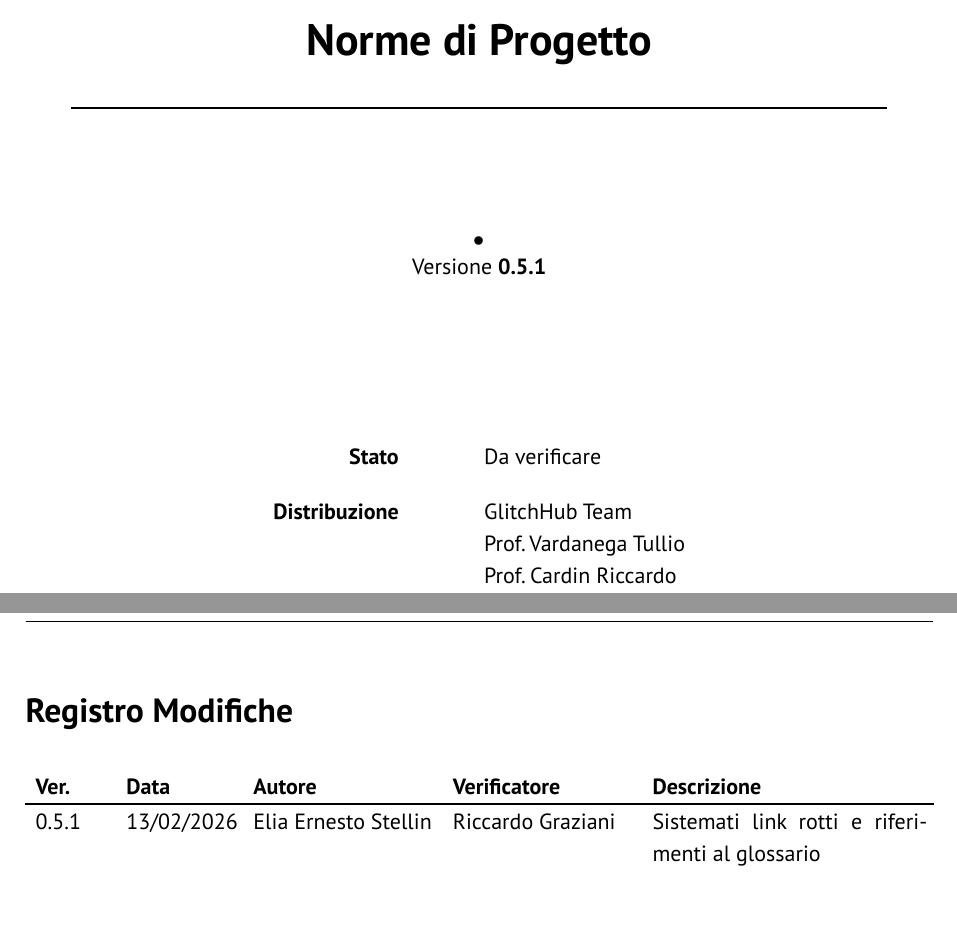
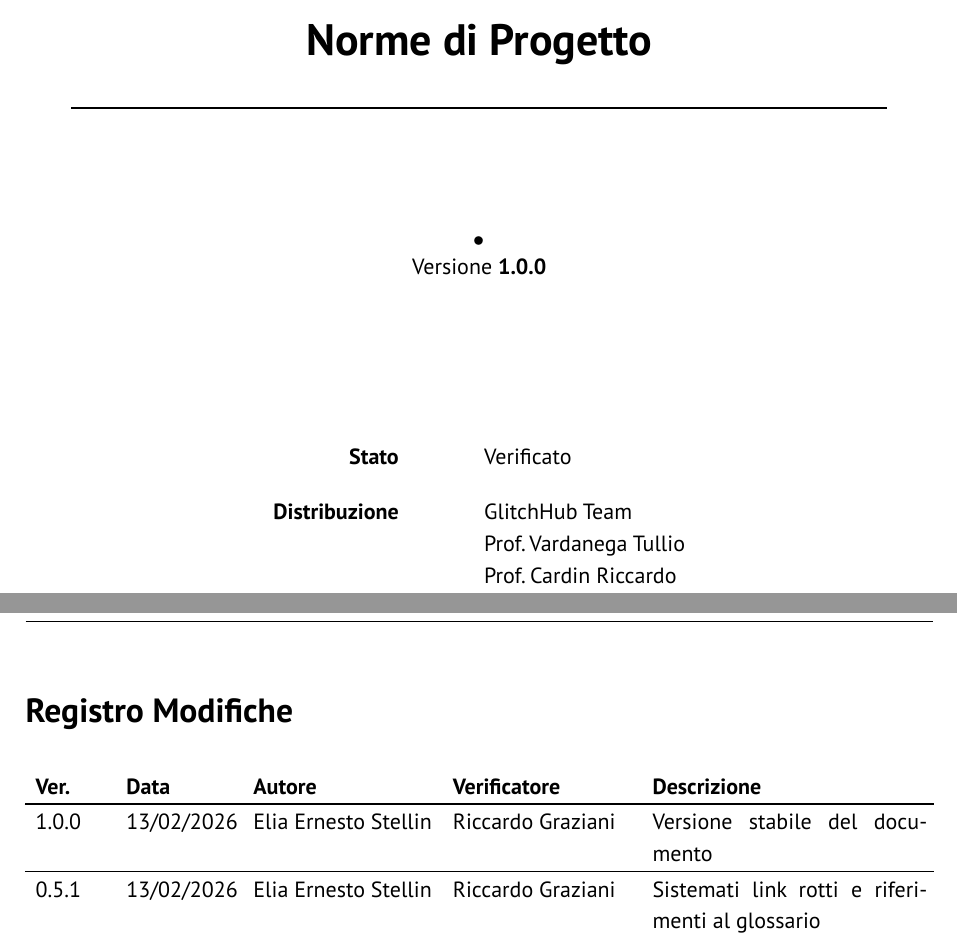
Before and after one commit to GlitchHub-Team/GlitchHub-Team.github.io, a Typst document (src/RTB/DocumentiInterni/NormeProgetto.typ): two parts of pages 1 and 2 of 37, joined at a grey line, cut so that both start at the same text. Compiled offline with Typst 0.15.

Commit message:
[NdP] v1.0.0 #230, #232, #264

```diff
--- a/src/RTB/DocumentiInterni/NormeProgetto.typ
+++ b/src/RTB/DocumentiInterni/NormeProgetto.typ
@@ -4,8 +4,15 @@
 // NOTA: se dovete riferirvi a delle sezioni del testo (ad es. scrivere Sezione 1.2.3), usate ref e label
 #show: report.with(
   titolo: "Norme di Progetto",
-  stato: "Da verificare",
+  stato: "Verificato",
   registro-modifiche: (
+    (
+      "1.0.0",
+      "13/02/2026",
+      "Elia Ernesto Stellin",
+      "Riccardo Graziani",
+      [Versione stabile del documento]
+    ),
     (
       "0.5.1",
       "13/02/2026",
@@ -81,8 +88,8 @@
 
   distribuzione: ("GlitchHub Team", "Prof. Vardanega Tullio", "Prof. Cardin Riccardo"),
   htmlId: "RTB-DocumentiInterni",
-  verificatore-interno: "",
-  left-signature: "",
+  verificatore-interno: "Riccardo Graziani",
+  left-signature: "../assets/firme/firma_Riccardo_Graziani.png",
   tipo-documento: "Norme di Progetto",
 )
 
```
Also changed, not shown: src/RTB/DocumentiInterni/NormeProgetto.typ (4 more changed lines).
